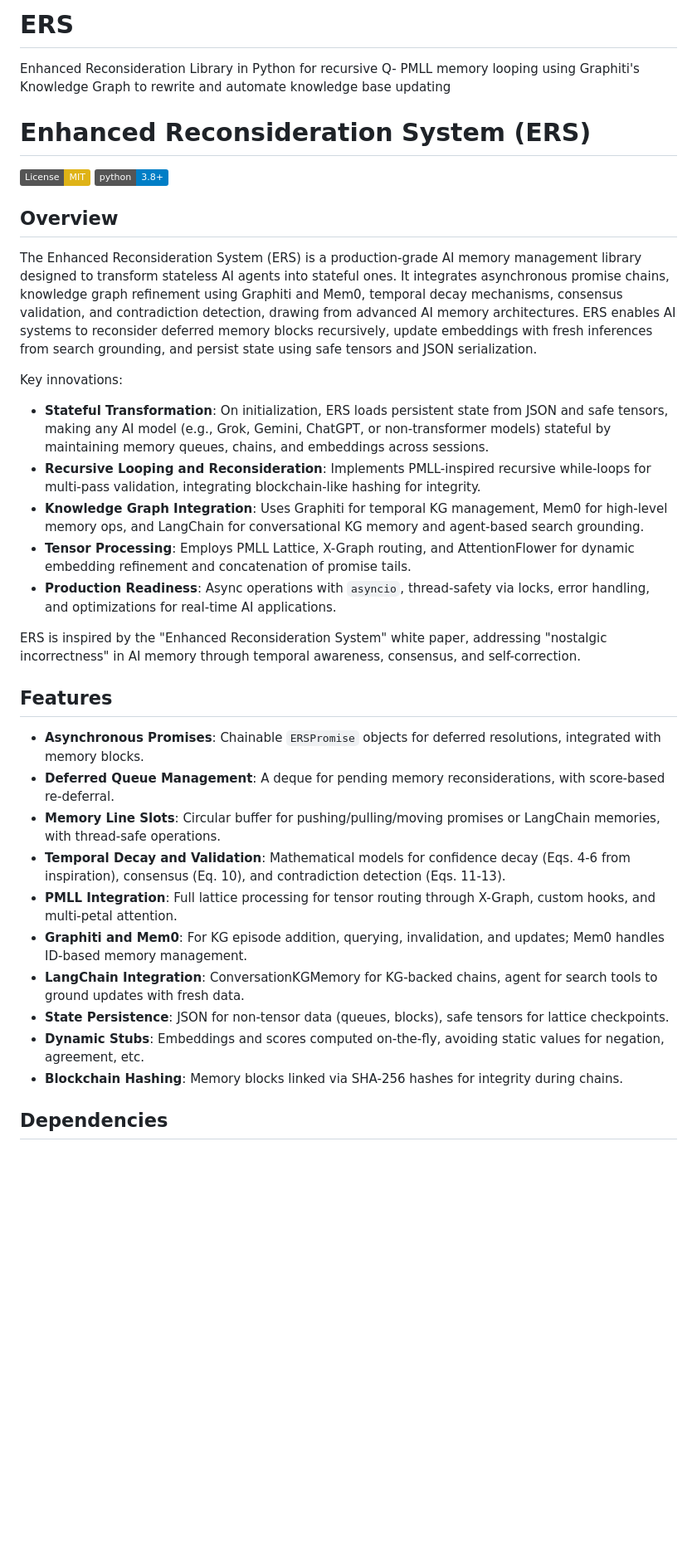
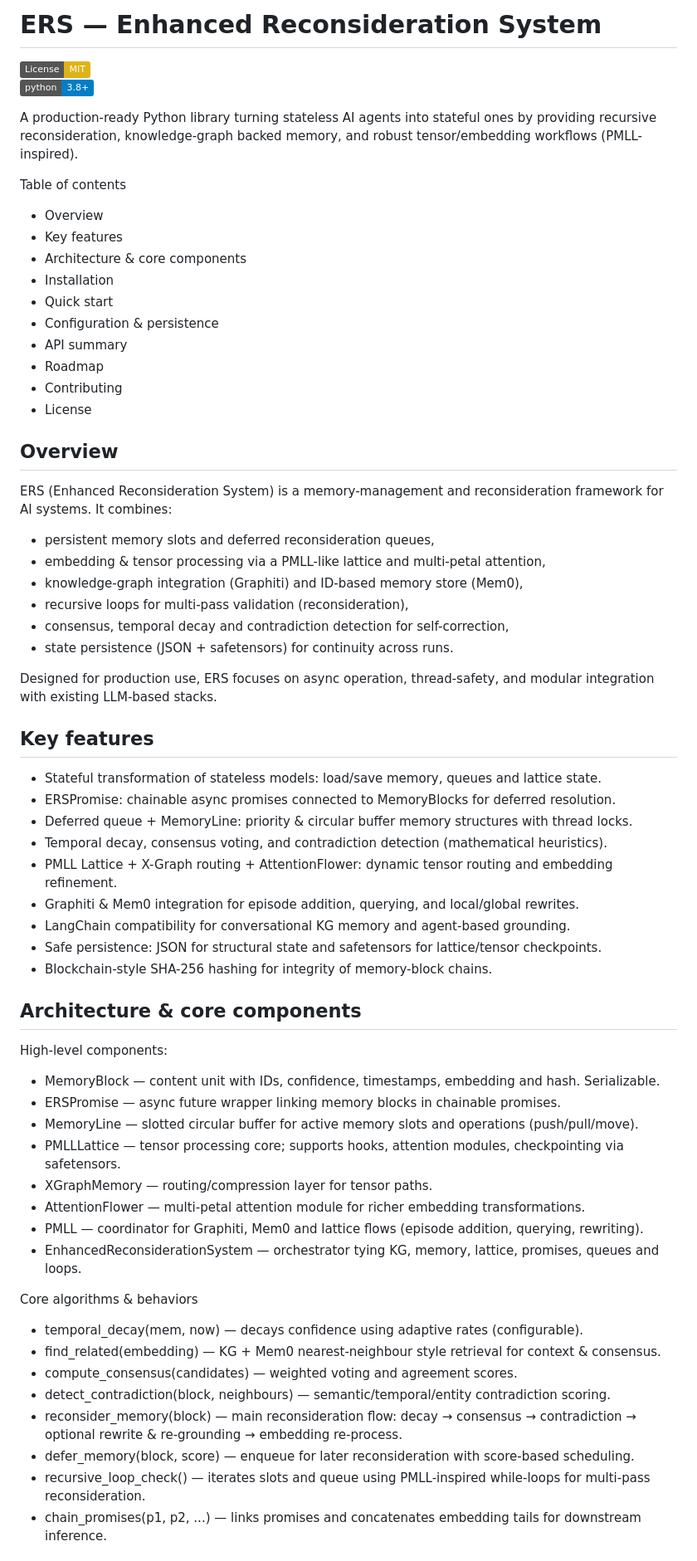
Before and after one commit to drQedwards/ERS, a Markdown page: README.md, the part around one of its changes. Shown at 83% size. Drawn GitHub-style; badges without logos; blank space fills up the shorter version.

Commit message:
Revise README for Enhanced Reconsideration System
Updated README to clarify project scope and features, added sections for installation, usage, and contributions.

```diff
--- a/README.md
+++ b/README.md
@@ -1,36 +1,65 @@
-# ERS
-Enhanced Reconsideration Library in Python for recursive Q- PMLL memory looping using Graphiti's Knowledge Graph to rewrite and automate knowledge base updating
-
-# Enhanced Reconsideration System (ERS)
+# ERS — Enhanced Reconsideration System
 
 [![License: MIT](https://img.shields.io/badge/License-MIT-yellow.svg)](https://opensource.org/licenses/MIT)
 [![Python Version](https://img.shields.io/badge/python-3.8%2B-blue.svg)](https://www.python.org/downloads/)
 
-## Overview
+A production-ready Python library turning stateless AI agents into stateful ones by providing recursive reconsideration, knowledge-graph backed memory, and robust tensor/embedding workflows (PMLL-inspired).
 
-The Enhanced Reconsideration System (ERS) is a production-grade AI memory management library designed to transform stateless AI agents into stateful ones. It integrates asynchronous promise chains, knowledge graph refinement using Graphiti and Mem0, temporal decay mechanisms, consensus validation, and contradiction detection, drawing from advanced AI memory architectures. ERS enables AI systems to reconsider deferred memory blocks recursively, update embeddings with fresh inferences from search grounding, and persist state using safe tensors and JSON serialization.
+Table of contents
+- Overview
+- Key features
+- Architecture & core components
+- Installation
+- Quick start
+- Configuration & persistence
+- API summary
+- Roadmap
+- Contributing
+- License
 
-Key innovations:
-- **Stateful Transformation**: On initialization, ERS loads persistent state from JSON and safe tensors, making any AI model (e.g., Grok, Gemini, ChatGPT, or non-transformer models) stateful by maintaining memory queues, chains, and embeddings across sessions.
-- **Recursive Looping and Reconsideration**: Implements PMLL-inspired recursive while-loops for multi-pass validation, integrating blockchain-like hashing for integrity.
-- **Knowledge Graph Integration**: Uses Graphiti for temporal KG management, Mem0 for high-level memory ops, and LangChain for conversational KG memory and agent-based search grounding.
-- **Tensor Processing**: Employs PMLL Lattice, X-Graph routing, and AttentionFlower for dynamic embedding refinement and concatenation of promise tails.
-- **Production Readiness**: Async operations with `asyncio`, thread-safety via locks, error handling, and optimizations for real-time AI applications.
+Overview
+--------
+ERS (Enhanced Reconsideration System) is a memory-management and reconsideration framework for AI systems. It combines:
+- persistent memory slots and deferred reconsideration queues,
+- embedding & tensor processing via a PMLL-like lattice and multi-petal attention,
+- knowledge-graph integration (Graphiti) and ID-based memory store (Mem0),
+- recursive loops for multi-pass validation (reconsideration),
+- consensus, temporal decay and contradiction detection for self-correction,
+- state persistence (JSON + safetensors) for continuity across runs.
 
-ERS is inspired by the "Enhanced Reconsideration System" white paper, addressing "nostalgic incorrectness" in AI memory through temporal awareness, consensus, and self-correction.
+Designed for production use, ERS focuses on async operation, thread-safety, and modular integration with existing LLM-based stacks.
 
-## Features
+Key features
+------------
+- Stateful transformation of stateless models: load/save memory, queues and lattice state.
+- ERSPromise: chainable async promises connected to MemoryBlocks for deferred resolution.
+- Deferred queue + MemoryLine: priority & circular buffer memory structures with thread locks.
+- Temporal decay, consensus voting, and contradiction detection (mathematical heuristics).
+- PMLL Lattice + X-Graph routing + AttentionFlower: dynamic tensor routing and embedding refinement.
+- Graphiti & Mem0 integration for episode addition, querying, and local/global rewrites.
+- LangChain compatibility for conversational KG memory and agent-based grounding.
+- Safe persistence: JSON for structural state and safetensors for lattice/tensor checkpoints.
+- Blockchain-style SHA-256 hashing for integrity of memory-block chains.
 
-- **Asynchronous Promises**: Chainable `ERSPromise` objects for deferred resolutions, integrated with memory blocks.
-- **Deferred Queue Management**: A deque for pending memory reconsiderations, with score-based re-deferral.
-- **Memory Line Slots**: Circular buffer for pushing/pulling/moving promises or LangChain memories, with thread-safe operations.
-- **Temporal Decay and Validation**: Mathematical models for confidence decay (Eqs. 4-6 from inspiration), consensus (Eq. 10), and contradiction detection (Eqs. 11-13).
-- **PMLL Integration**: Full lattice processing for tensor routing through X-Graph, custom hooks, and multi-petal attention.
-- **Graphiti and Mem0**: For KG episode addition, querying, invalidation, and updates; Mem0 handles ID-based memory management.
-- **LangChain Integration**: ConversationKGMemory for KG-backed chains, agent for search tools to ground updates with fresh data.
-- **State Persistence**: JSON for non-tensor data (queues, blocks), safe tensors for lattice checkpoints.
-- **Dynamic Stubs**: Embeddings and scores computed on-the-fly, avoiding static values for negation, agreement, etc.
-- **Blockchain Hashing**: Memory blocks linked via SHA-256 hashes for integrity during chains.
+Architecture & core components
+------------------------------
+High-level components:
+- MemoryBlock — content unit with IDs, confidence, timestamps, embedding and hash. Serializable.
+- ERSPromise — async future wrapper linking memory blocks in chainable promises.
+- MemoryLine — slotted circular buffer for active memory slots and operations (push/pull/move).
+- PMLLLattice — tensor processing core; supports hooks, attention modules, checkpointing via safetensors.
+- XGraphMemory — routing/compression layer for tensor paths.
+- AttentionFlower — multi-petal attention module for richer embedding transformations.
+- PMLL — coordinator for Graphiti, Mem0 and lattice flows (episode addition, querying, rewriting).
+- EnhancedReconsiderationSystem — orchestrator tying KG, memory, lattice, promises, queues and loops.
 
-## Dependencies
+Core algorithms & behaviors
+- temporal_decay(mem, now) — decays confidence using adaptive rates (configurable).
+- find_related(embedding) — KG + Mem0 nearest-neighbour style retrieval for context & consensus.
+- compute_consensus(candidates) — weighted voting and agreement scores.
+- detect_contradiction(block, neighbours) — semantic/temporal/entity contradiction scoring.
+- reconsider_memory(block) — main reconsideration flow: decay → consensus → contradiction → optional rewrite & re-grounding → embedding re-process.
+- defer_memory(block, score) — enqueue for later reconsideration with score-based scheduling.
+- recursive_loop_check() — iterates slots and queue using PMLL-inspired while-loops for multi-pass reconsideration.
+- chain_promises(p1, p2, ...) — links promises and concatenates embedding tails for downstream inference.
 
```
Also changed, not shown: other parts of README.md (+89 -55 lines).
